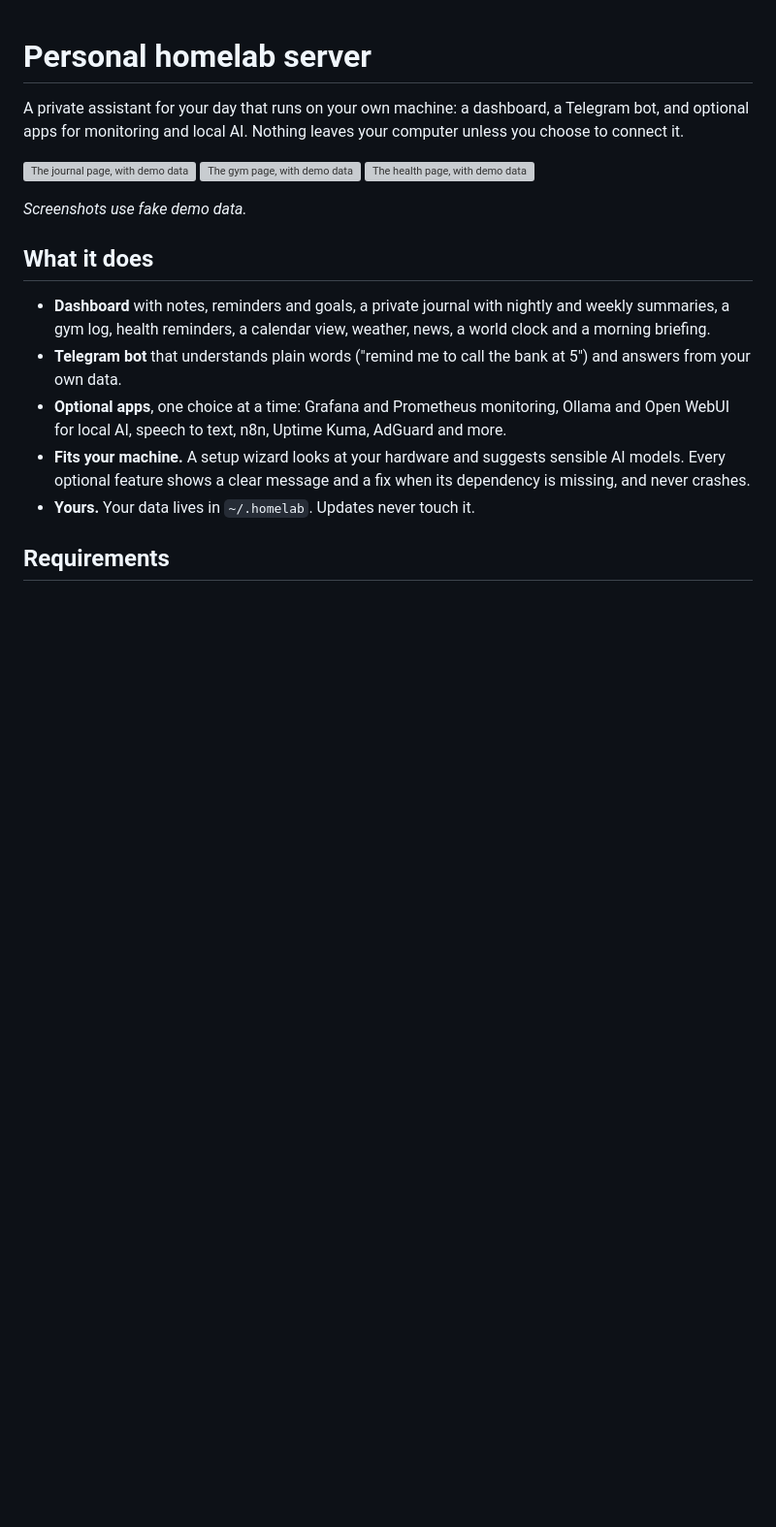
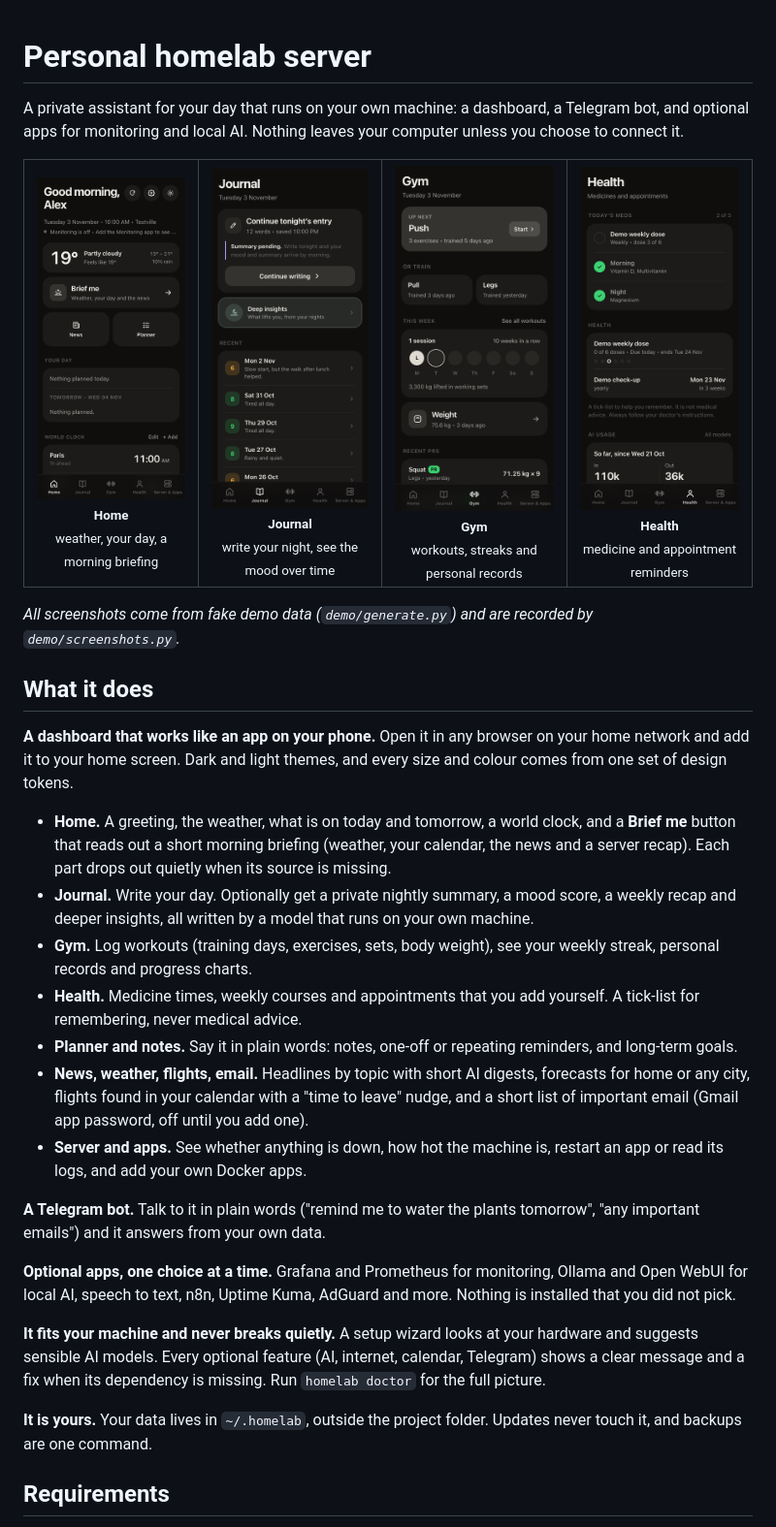
Before and after one commit to theappfoundryco/personal-homelab-server, a Markdown page: README.md, the part around the change. Shown at 97% size. Rendered like a GitHub page; pictures changed too: docs/screenshots/gym-phone.png (added), docs/screenshots/health-phone.png (added), docs/screenshots/home-phone.png (added); blank space fills up the shorter version; grey boxes are pictures that could not be loaded.

Commit message:
docs: add demo screenshots and fuller feature descriptions to the README

```diff
--- a/README.md
+++ b/README.md
@@ -2,21 +2,36 @@
 
 A private assistant for your day that runs on your own machine: a dashboard, a Telegram bot, and optional apps for monitoring and local AI. Nothing leaves your computer unless you choose to connect it.
 
-<p>
-  <img src="demo/baselines/journal.png" alt="The journal page, with demo data" width="260">
-  <img src="demo/baselines/gym.png" alt="The gym page, with demo data" width="260">
-  <img src="demo/baselines/sg.png" alt="The health page, with demo data" width="260">
-</p>
+<table>
+  <tr>
+    <td align="center"><img src="docs/screenshots/home-phone.png" alt="Home: greeting, weather, briefing, your day and a world clock" width="220"><br><sub><b>Home</b><br>weather, your day, a morning briefing</sub></td>
+    <td align="center"><img src="docs/screenshots/journal-phone.png" alt="Journal: tonight's entry and recent nights with a mood score" width="220"><br><sub><b>Journal</b><br>write your night, see the mood over time</sub></td>
+    <td align="center"><img src="docs/screenshots/gym-phone.png" alt="Gym: next workout, this week, weight and recent personal records" width="220"><br><sub><b>Gym</b><br>workouts, streaks and personal records</sub></td>
+    <td align="center"><img src="docs/screenshots/health-phone.png" alt="Health: today's medicine tick-list and appointments" width="220"><br><sub><b>Health</b><br>medicine and appointment reminders</sub></td>
+  </tr>
+</table>
 
-*Screenshots use fake demo data.*
+*All screenshots come from fake demo data (`demo/generate.py`) and are recorded by `demo/screenshots.py`.*
 
 ## What it does
 
-- **Dashboard** with notes, reminders and goals, a private journal with nightly and weekly summaries, a gym log, health reminders, a calendar view, weather, news, a world clock and a morning briefing.
-- **Telegram bot** that understands plain words ("remind me to call the bank at 5") and answers from your own data.
-- **Optional apps**, one choice at a time: Grafana and Prometheus monitoring, Ollama and Open WebUI for local AI, speech to text, n8n, Uptime Kuma, AdGuard and more.
-- **Fits your machine.** A setup wizard looks at your hardware and suggests sensible AI models. Every optional feature shows a clear message and a fix when its dependency is missing, and never crashes.
-- **Yours.** Your data lives in `~/.homelab`. Updates never touch it.
+**A dashboard that works like an app on your phone.** Open it in any browser on your home network and add it to your home screen. Dark and light themes, and every size and colour comes from one set of design tokens.
+
+- **Home.** A greeting, the weather, what is on today and tomorrow, a world clock, and a **Brief me** button that reads out a short morning briefing (weather, your calendar, the news and a server recap). Each part drops out quietly when its source is missing.
+- **Journal.** Write your day. Optionally get a private nightly summary, a mood score, a weekly recap and deeper insights, all written by a model that runs on your own machine.
+- **Gym.** Log workouts (training days, exercises, sets, body weight), see your weekly streak, personal records and progress charts.
+- **Health.** Medicine times, weekly courses and appointments that you add yourself. A tick-list for remembering, never medical advice.
+- **Planner and notes.** Say it in plain words: notes, one-off or repeating reminders, and long-term goals.
+- **News, weather, flights, email.** Headlines by topic with short AI digests, forecasts for home or any city, flights found in your calendar with a "time to leave" nudge, and a short list of important email (Gmail app password, off until you add one).
+- **Server and apps.** See whether anything is down, how hot the machine is, restart an app or read its logs, and add your own Docker apps.
+
+**A Telegram bot.** Talk to it in plain words ("remind me to water the plants tomorrow", "any important emails") and it answers from your own data.
+
+**Optional apps, one choice at a time.** Grafana and Prometheus for monitoring, Ollama and Open WebUI for local AI, speech to text, n8n, Uptime Kuma, AdGuard and more. Nothing is installed that you did not pick.
+
+**It fits your machine and never breaks quietly.** A setup wizard looks at your hardware and suggests sensible AI models. Every optional feature (AI, internet, calendar, Telegram) shows a clear message and a fix when its dependency is missing. Run `homelab doctor` for the full picture.
+
+**It is yours.** Your data lives in `~/.homelab`, outside the project folder. Updates never touch it, and backups are one command.
 
 ## Requirements
 
```
Also changed, not shown: docs/HANDOFF.md (+1 -0 lines), 1 other file.
